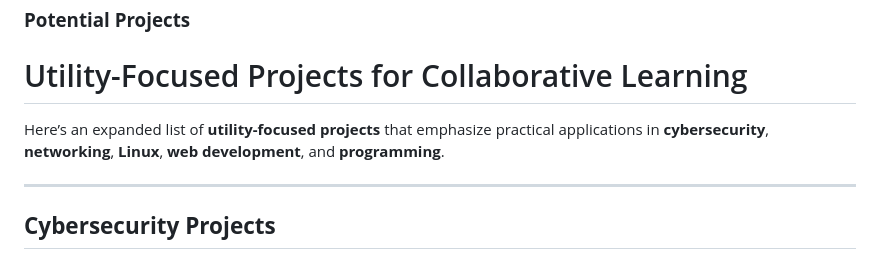
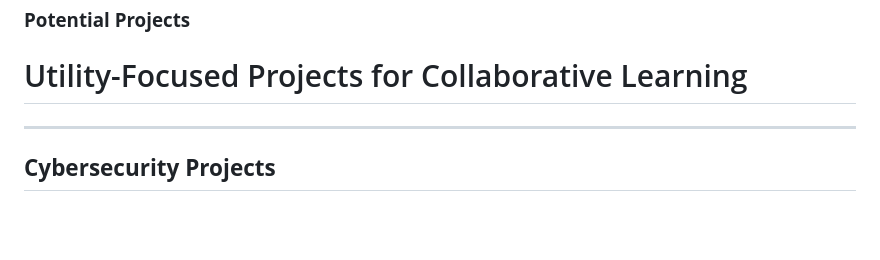
Before and after one commit to Lfardell1/LearningFactory, a Markdown page: README.md, the part around the change. GitHub-like rendering; blank space fills up the shorter version.

```diff
--- a/README.md
+++ b/README.md
@@ -91,8 +91,6 @@ Develop simple, custom web applications with deliberate vulnerabilities for user
 ### **Potential Projects**
 
 # Utility-Focused Projects for Collaborative Learning
-
-Here’s an expanded list of **utility-focused projects** that emphasize practical applications in **cybersecurity**, **networking**, **Linux**, **web development**, and **programming**.
 
 ---
 
```
